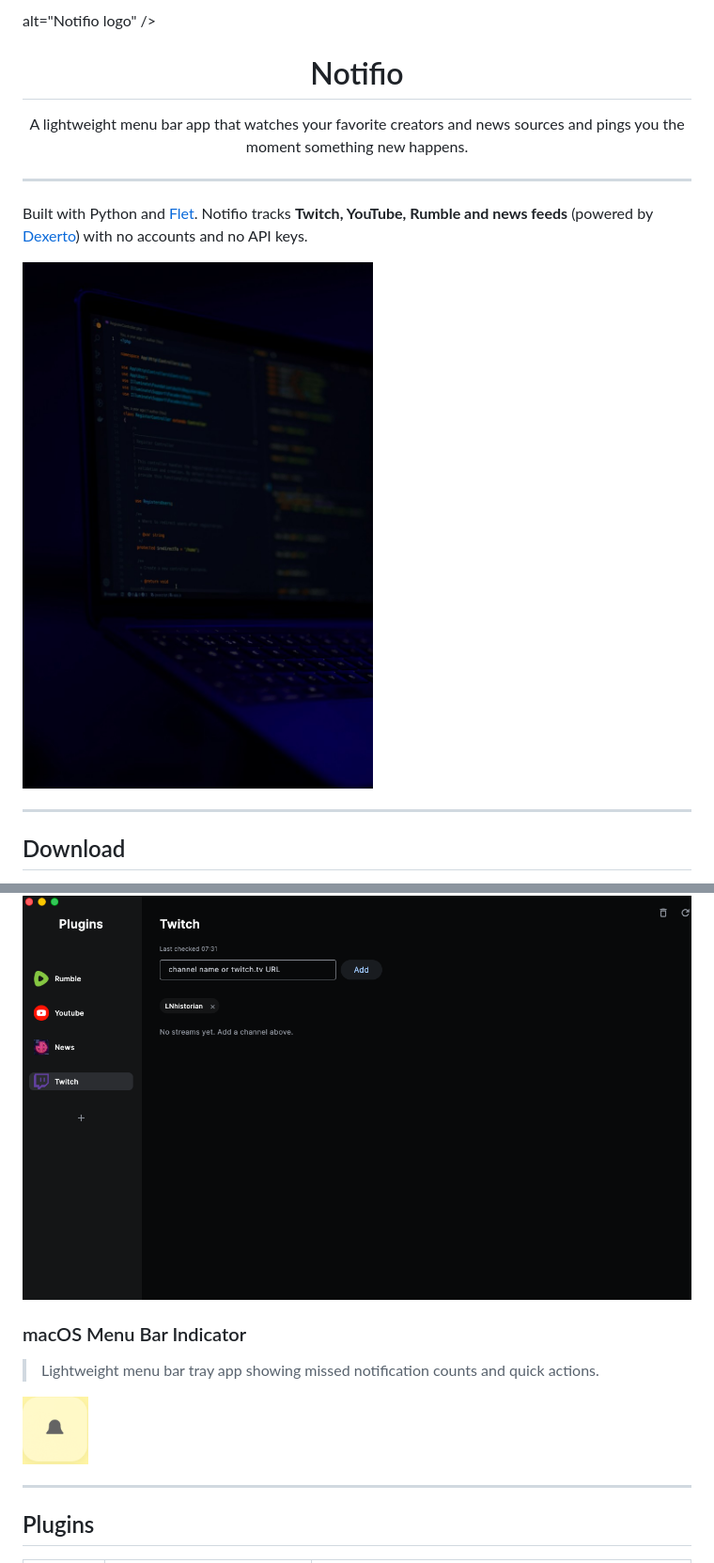
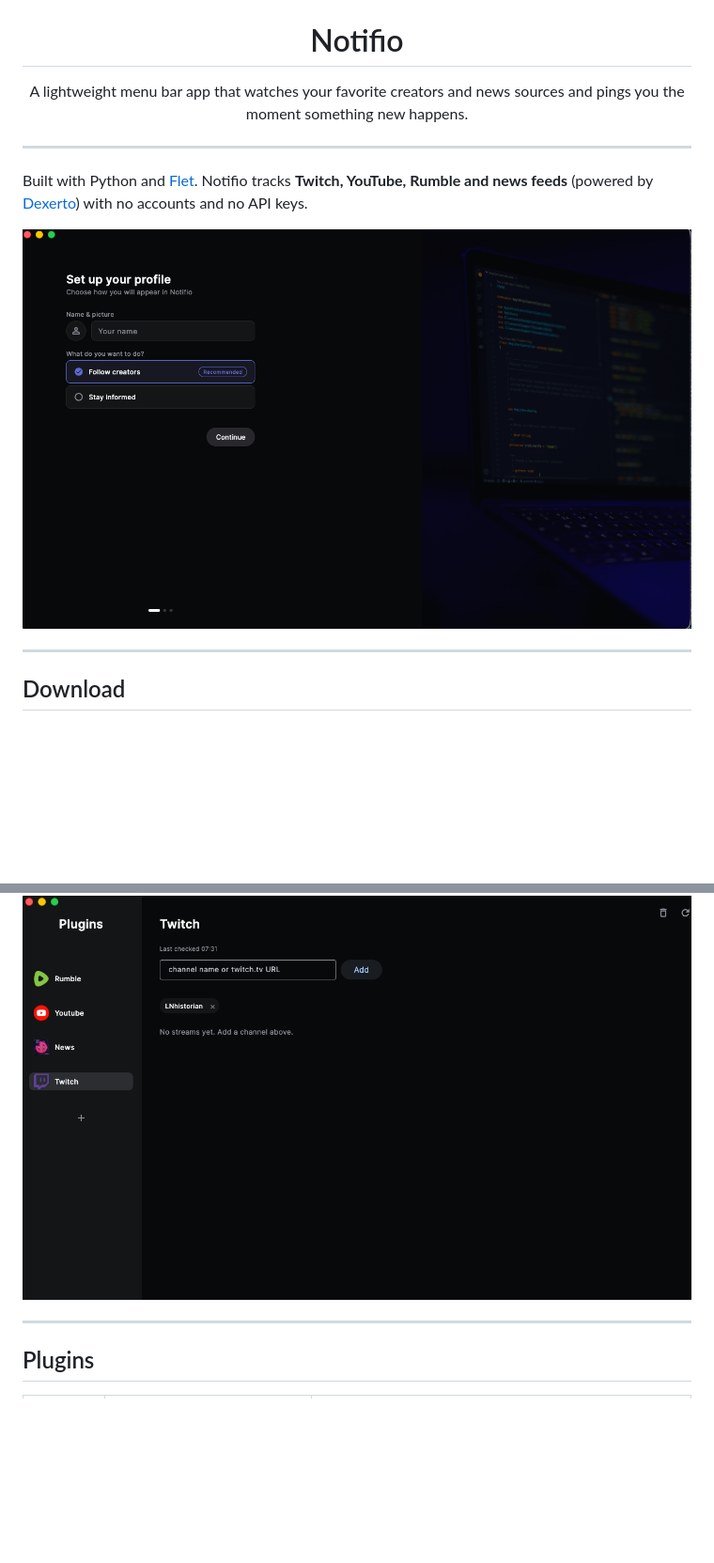
Before and after one commit to he3vn/Notifio, a Markdown page: README.md, 2 parts joined by grey strips. Shown at 94% size. GitHub-like rendering; pictures changed too: Assets/hero_preview.jpg (deleted), Assets/hero_preview.png (added); blank space fills up the shorter version.

Commit message:
fixed readme
fixed readme

```diff
--- a/README.md
+++ b/README.md
@@ -1,7 +1,5 @@
 <p align="center">
   <img src="Assets/Ferdium_1024x1024x32-recolored.png" width="100"
-
-  alt="Notifio logo" />
 </p>
 
 <h1 align="center">Notifio</h1>
@@ -14,7 +12,8 @@
 
 Built with Python and [Flet](https://flet.dev). Notifio tracks **Twitch, YouTube, Rumble and news feeds** (powered by [Dexerto](https://www.dexerto.com)) with no accounts and no API keys.
 
-![Notifio](Assets/hero_preview.jpg)
+![Notifio](Assets/hero_preview.png)
+
 
 ---
 
@@ -63,11 +62,6 @@ Grab the latest build from the [Releases page](https://github.com/he3vn/Notifio/
 > Follow Twitch streamers and receive alerts the moment they go live.
 
 ![Twitch Stream Tracking](Assets/SCR-20261031-heix.png)
-
-### macOS Menu Bar Indicator
-> Lightweight menu bar tray app showing missed notification counts and quick actions.
-
-<img src="Assets/SCR-20261019-ffwr.png" width="70" alt="Menu Bar Icon" />
 
 ---
 
```
